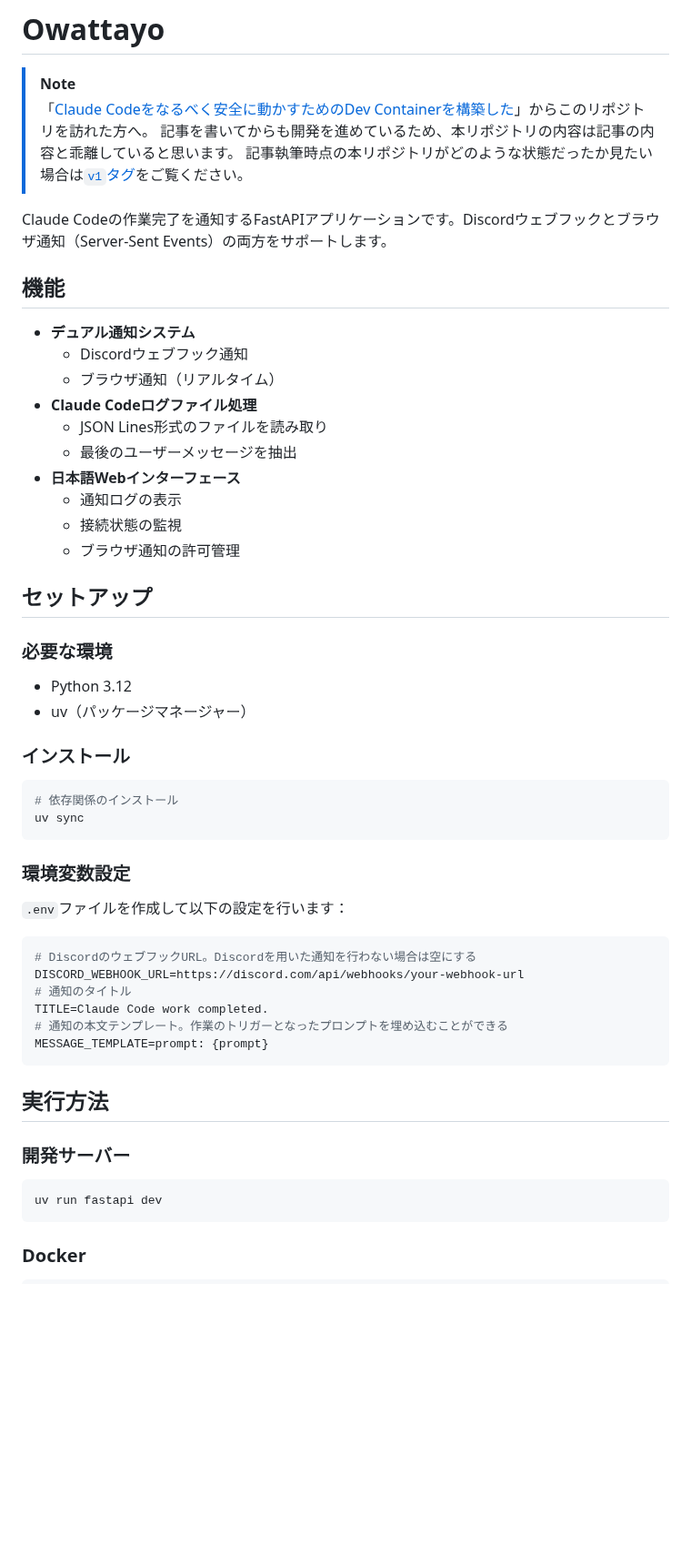
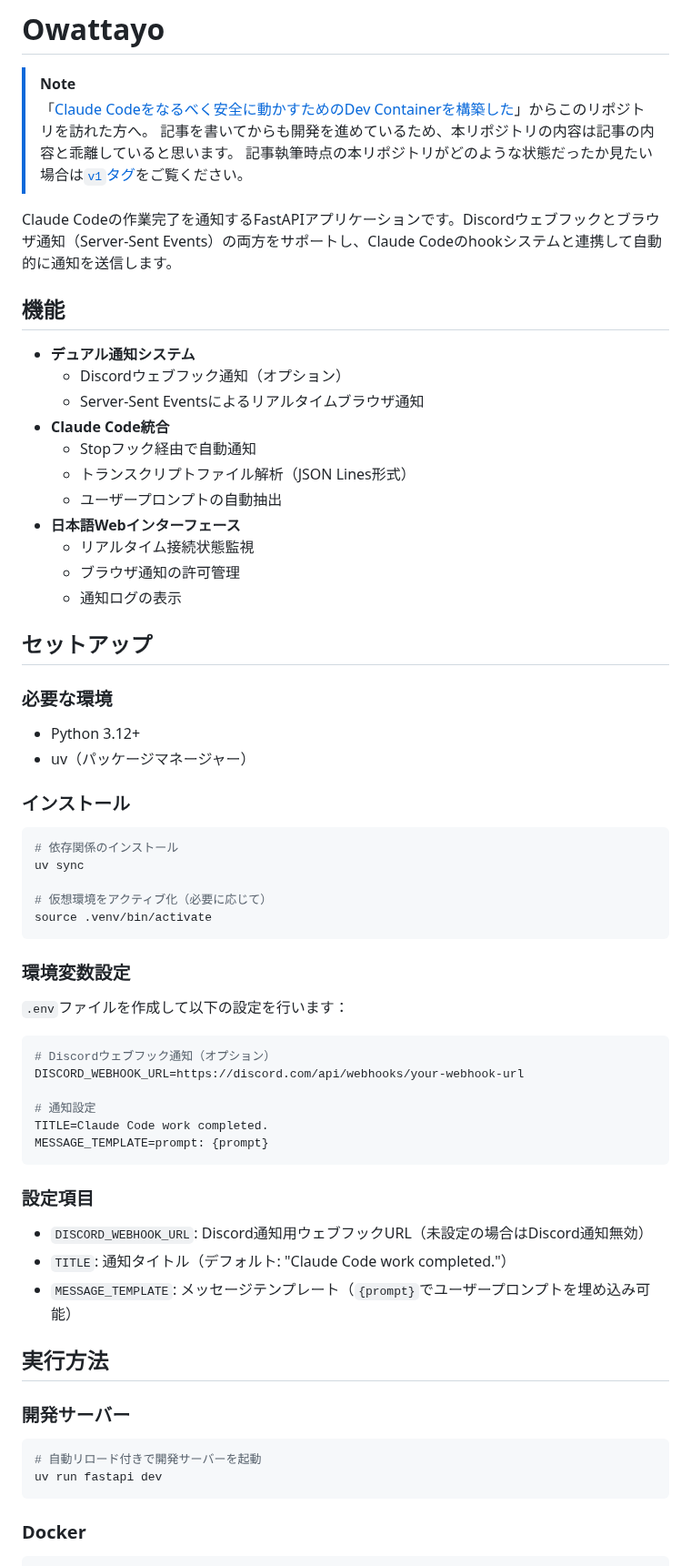
Before and after one commit to backpaper0/owattayo, a Markdown page: README.md, the part around one of its changes. Shown at 91% size. Rendered like a GitHub page; blank space fills up the shorter version.

````diff
--- a/README.md
+++ b/README.md
@@ -5,25 +5,26 @@
 > 記事を書いてからも開発を進めているため、本リポジトリの内容は記事の内容と乖離していると思います。
 > 記事執筆時点の本リポジトリがどのような状態だったか見たい場合は[`v1`タグ](https://github.com/backpaper0/owattayo/tree/v1)をご覧ください。
 
-Claude Codeの作業完了を通知するFastAPIアプリケーションです。Discordウェブフックとブラウザ通知（Server-Sent Events）の両方をサポートします。
+Claude Codeの作業完了を通知するFastAPIアプリケーションです。Discordウェブフックとブラウザ通知（Server-Sent Events）の両方をサポートし、Claude Codeのhookシステムと連携して自動的に通知を送信します。
 
 ## 機能
 
 - **デュアル通知システム**
-  - Discordウェブフック通知
-  - ブラウザ通知（リアルタイム）
-- **Claude Codeログファイル処理**
-  - JSON Lines形式のファイルを読み取り
-  - 最後のユーザーメッセージを抽出
+  - Discordウェブフック通知（オプション）
+  - Server-Sent Eventsによるリアルタイムブラウザ通知
+- **Claude Code統合**
+  - Stopフック経由で自動通知
+  - トランスクリプトファイル解析（JSON Lines形式）
+  - ユーザープロンプトの自動抽出
 - **日本語Webインターフェース**
+  - リアルタイム接続状態監視
+  - ブラウザ通知の許可管理
   - 通知ログの表示
-  - 接続状態の監視
-  - ブラウザ通知の許可管理
 
 ## セットアップ
 
 ### 必要な環境
-- Python 3.12
+- Python 3.12+
 - uv（パッケージマネージャー）
 
 ### インストール
@@ -31,6 +32,9 @@ Claude Codeの作業完了を通知するFastAPIアプリケーションです
 ```bash
 # 依存関係のインストール
 uv sync
+
+# 仮想環境をアクティブ化（必要に応じて）
+source .venv/bin/activate
 ```
 
 ### 環境変数設定
@@ -38,19 +42,26 @@ uv sync
 `.env`ファイルを作成して以下の設定を行います：
 
 ```bash
-# DiscordのウェブフックURL。Discordを用いた通知を行わない場合は空にする
+# Discordウェブフック通知（オプション）
 DISCORD_WEBHOOK_URL=https://discord.com/api/webhooks/your-webhook-url
-# 通知のタイトル
+
+# 通知設定
 TITLE=Claude Code work completed.
-# 通知の本文テンプレート。作業のトリガーとなったプロンプトを埋め込むことができる
 MESSAGE_TEMPLATE=prompt: {prompt}
 ```
+
+### 設定項目
+
+- `DISCORD_WEBHOOK_URL`: Discord通知用ウェブフックURL（未設定の場合はDiscord通知無効）
+- `TITLE`: 通知タイトル（デフォルト: "Claude Code work completed."）
+- `MESSAGE_TEMPLATE`: メッセージテンプレート（`{prompt}`でユーザープロンプトを埋め込み可能）
 
 ## 実行方法
 
 ### 開発サーバー
 
 ```bash
+# 自動リロード付きで開発サーバーを起動
 uv run fastapi dev
 ```
 
````
Also changed, not shown: other parts of README.md (+55 -14 lines).
